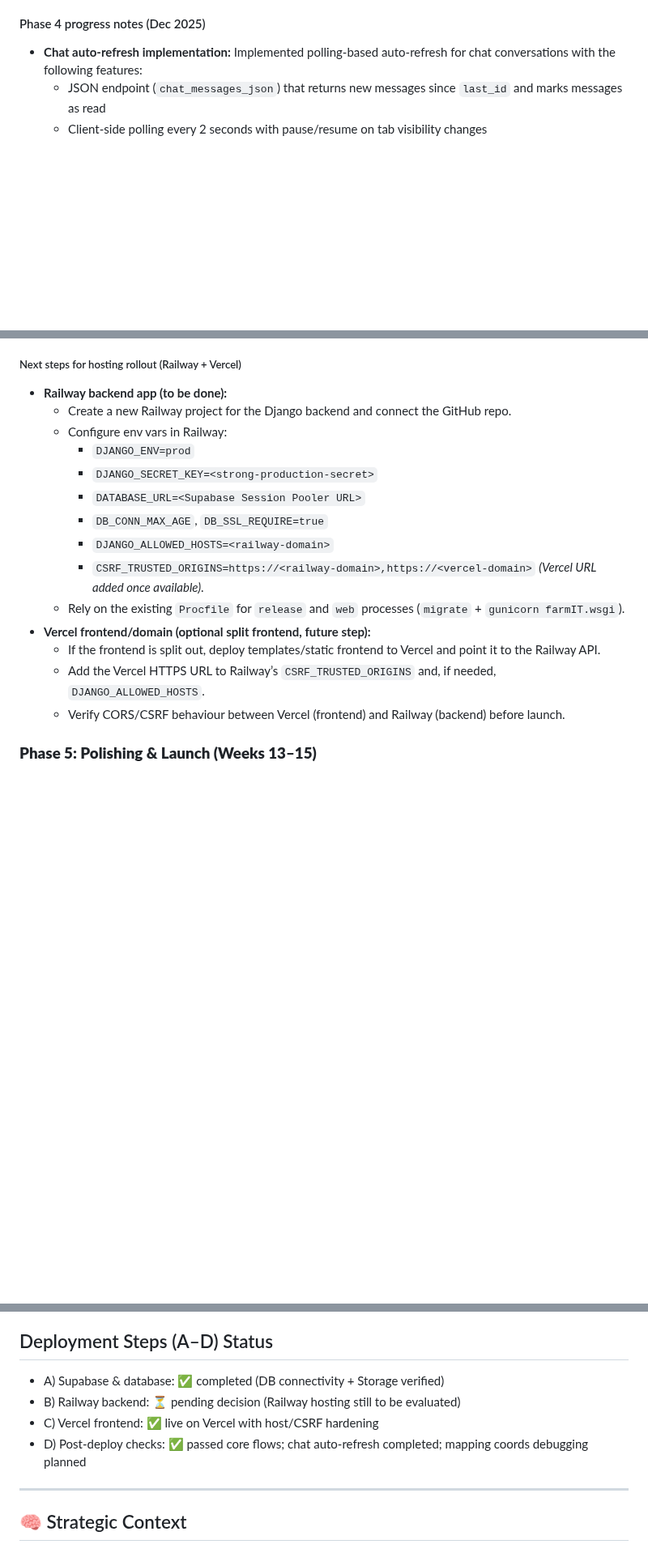
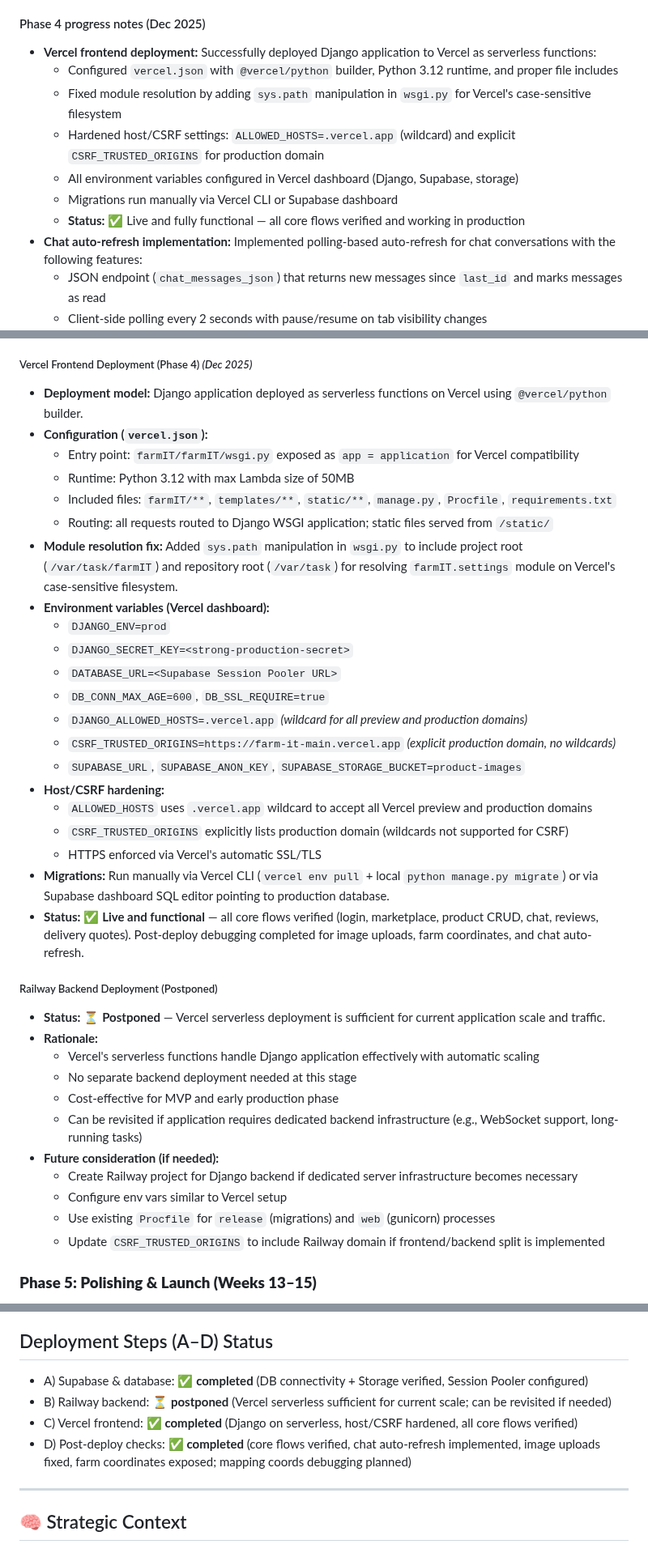
Before and after one commit to Kzu0-afk/farmIT-main, a Markdown page: FarmIT_COMPREHENSIVE.MD, 3 parts joined by grey strips. Shown at 81% size. Drawn GitHub-style; blank space fills up the shorter version.

Commit message:
updated comprehensive again for hosting integration and railway poseponement.

```diff
--- a/FarmIT_COMPREHENSIVE.MD
+++ b/FarmIT_COMPREHENSIVE.MD
@@ -211,6 +211,13 @@ Backend (Django on Railway) ↔ Supabase (Database)
 - **Status:** Migrations executed successfully against Supabase; dashboard shows new REST activity. Next focus is wiring Supabase Storage and provisioning Railway/Vercel apps.
 
 #### Phase 4 progress notes (Dec 2025)
+- **Vercel frontend deployment:** Successfully deployed Django application to Vercel as serverless functions:
+  - Configured `vercel.json` with `@vercel/python` builder, Python 3.12 runtime, and proper file includes
+  - Fixed module resolution by adding `sys.path` manipulation in `wsgi.py` for Vercel's case-sensitive filesystem
+  - Hardened host/CSRF settings: `ALLOWED_HOSTS=.vercel.app` (wildcard) and explicit `CSRF_TRUSTED_ORIGINS` for production domain
+  - All environment variables configured in Vercel dashboard (Django, Supabase, storage)
+  - Migrations run manually via Vercel CLI or Supabase dashboard
+  - **Status:** ✅ Live and fully functional — all core flows verified and working in production
 - **Chat auto-refresh implementation:** Implemented polling-based auto-refresh for chat conversations with the following features:
   - JSON endpoint (`chat_messages_json`) that returns new messages since `last_id` and marks messages as read
   - Client-side polling every 2 seconds with pause/resume on tab visibility changes
@@ -263,21 +270,41 @@ Backend (Django on Railway) ↔ Supabase (Database)
     \]
 - **Frontend usage:** templates always read `product.photo_url`; if empty, they render the existing placeholder illustration. The product detail hero image uses Tailwind `object-cover` with responsive heights to maintain the original design while staying visually balanced across screen sizes.
 
-##### Next steps for hosting rollout (Railway + Vercel)
-- **Railway backend app (to be done):**
-  - Create a new Railway project for the Django backend and connect the GitHub repo.
-  - Configure env vars in Railway:
-    - `DJANGO_ENV=prod`
-    - `DJANGO_SECRET_KEY=<strong-production-secret>`
-    - `DATABASE_URL=<Supabase Session Pooler URL>`
-    - `DB_CONN_MAX_AGE`, `DB_SSL_REQUIRE=true`
-    - `DJANGO_ALLOWED_HOSTS=<railway-domain>`
-    - `CSRF_TRUSTED_ORIGINS=https://<railway-domain>,https://<vercel-domain>` *(Vercel URL added once available)*.
-  - Rely on the existing `Procfile` for `release` and `web` processes (`migrate` + `gunicorn farmIT.wsgi`).
-- **Vercel frontend/domain (optional split frontend, future step):**
-  - If the frontend is split out, deploy templates/static frontend to Vercel and point it to the Railway API.
-  - Add the Vercel HTTPS URL to Railway’s `CSRF_TRUSTED_ORIGINS` and, if needed, `DJANGO_ALLOWED_HOSTS`.
-  - Verify CORS/CSRF behaviour between Vercel (frontend) and Railway (backend) before launch.
+##### Vercel Frontend Deployment (Phase 4) *(Dec 2025)*
+- **Deployment model:** Django application deployed as serverless functions on Vercel using `@vercel/python` builder.
+- **Configuration (`vercel.json`):**
+  - Entry point: `farmIT/farmIT/wsgi.py` exposed as `app = application` for Vercel compatibility
+  - Runtime: Python 3.12 with max Lambda size of 50MB
+  - Included files: `farmIT/**`, `templates/**`, `static/**`, `manage.py`, `Procfile`, `requirements.txt`
+  - Routing: all requests routed to Django WSGI application; static files served from `/static/`
+- **Module resolution fix:** Added `sys.path` manipulation in `wsgi.py` to include project root (`/var/task/farmIT`) and repository root (`/var/task`) for resolving `farmIT.settings` module on Vercel's case-sensitive filesystem.
+- **Environment variables (Vercel dashboard):**
+  - `DJANGO_ENV=prod`
+  - `DJANGO_SECRET_KEY=<strong-production-secret>`
+  - `DATABASE_URL=<Supabase Session Pooler URL>`
+  - `DB_CONN_MAX_AGE=600`, `DB_SSL_REQUIRE=true`
+  - `DJANGO_ALLOWED_HOSTS=.vercel.app` *(wildcard for all preview and production domains)*
+  - `CSRF_TRUSTED_ORIGINS=https://farm-it-main.vercel.app` *(explicit production domain, no wildcards)*
+  - `SUPABASE_URL`, `SUPABASE_ANON_KEY`, `SUPABASE_STORAGE_BUCKET=product-images`
+- **Host/CSRF hardening:**
+  - `ALLOWED_HOSTS` uses `.vercel.app` wildcard to accept all Vercel preview and production domains
+  - `CSRF_TRUSTED_ORIGINS` explicitly lists production domain (wildcards not supported for CSRF)
+  - HTTPS enforced via Vercel's automatic SSL/TLS
+- **Migrations:** Run manually via Vercel CLI (`vercel env pull` + local `python manage.py migrate`) or via Supabase dashboard SQL editor pointing to production database.
+- **Status:** ✅ **Live and functional** — all core flows verified (login, marketplace, product CRUD, chat, reviews, delivery quotes). Post-deploy debugging completed for image uploads, farm coordinates, and chat auto-refresh.
+
+##### Railway Backend Deployment (Postponed)
+- **Status:** ⏳ **Postponed** — Vercel serverless deployment is sufficient for current application scale and traffic.
+- **Rationale:**
+  - Vercel's serverless functions handle Django application effectively with automatic scaling
+  - No separate backend deployment needed at this stage
+  - Cost-effective for MVP and early production phase
+  - Can be revisited if application requires dedicated backend infrastructure (e.g., WebSocket support, long-running tasks)
+- **Future consideration (if needed):**
+  - Create Railway project for Django backend if dedicated server infrastructure becomes necessary
+  - Configure env vars similar to Vercel setup
+  - Use existing `Procfile` for `release` (migrations) and `web` (gunicorn) processes
+  - Update `CSRF_TRUSTED_ORIGINS` to include Railway domain if frontend/backend split is implemented
 
 ### **Phase 5: Polishing & Launch (Weeks 13–15)**
 - [ ] Responsive UI/UX improvements
@@ -305,10 +332,10 @@ Backend (Django on Railway) ↔ Supabase (Database)
   - Mapping: ensure farm/address coordinates capture UX, graceful errors, and quote flow reliability
 
 ## Deployment Steps (A–D) Status
-- A) Supabase & database: ✅ completed (DB connectivity + Storage verified)
-- B) Railway backend: ⏳ pending decision (Railway hosting still to be evaluated)
-- C) Vercel frontend: ✅ live on Vercel with host/CSRF hardening
-- D) Post-deploy checks: ✅ passed core flows; chat auto-refresh completed; mapping coords debugging planned
+- A) Supabase & database: ✅ **completed** (DB connectivity + Storage verified, Session Pooler configured)
+- B) Railway backend: ⏳ **postponed** (Vercel serverless sufficient for current scale; can be revisited if needed)
+- C) Vercel frontend: ✅ **completed** (Django on serverless, host/CSRF hardened, all core flows verified)
+- D) Post-deploy checks: ✅ **completed** (core flows verified, chat auto-refresh implemented, image uploads fixed, farm coordinates exposed; mapping coords debugging planned)
 
 ---
 
```
Also changed, not shown: other parts of FarmIT_COMPREHENSIVE.MD (+2 -2 lines).
